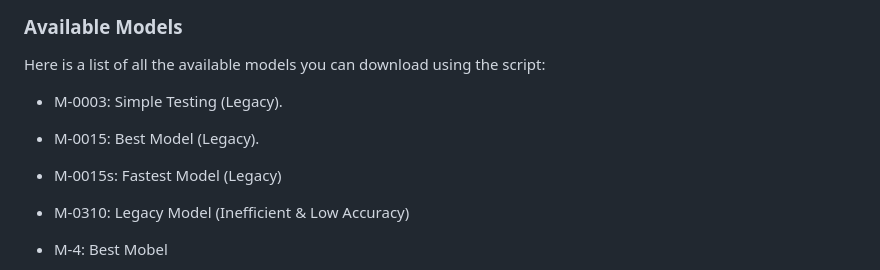
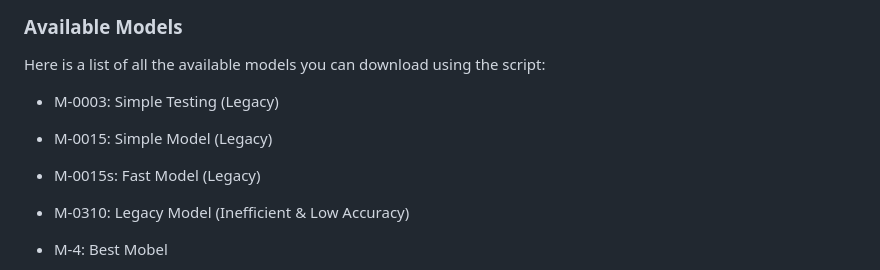
Before and after one commit to Thomasbehan/LesNet, a Markdown page: README.md, the part around the change. Drawn GitHub-style.

Commit message:
M-4 - :memo: updating the readme for M-4 - still a lot more to do here before release as the model data hasn't been updated yet.

```diff
--- a/README.md
+++ b/README.md
@@ -84,9 +84,9 @@ python .\commands\download_model.py -m <model_id>
 ### Available Models
 Here is a list of all the available models you can download using the script:
 
-* M-0003: Simple Testing (Legacy).
-* M-0015: Best Model (Legacy).
-* M-0015s: Fastest Model (Legacy)
+* M-0003: Simple Testing (Legacy)
+* M-0015: Simple Model (Legacy)
+* M-0015s: Fast Model (Legacy)
 * M-0310: Legacy Model (Inefficient & Low Accuracy)
 * M-4: Best Mobel
 
```
